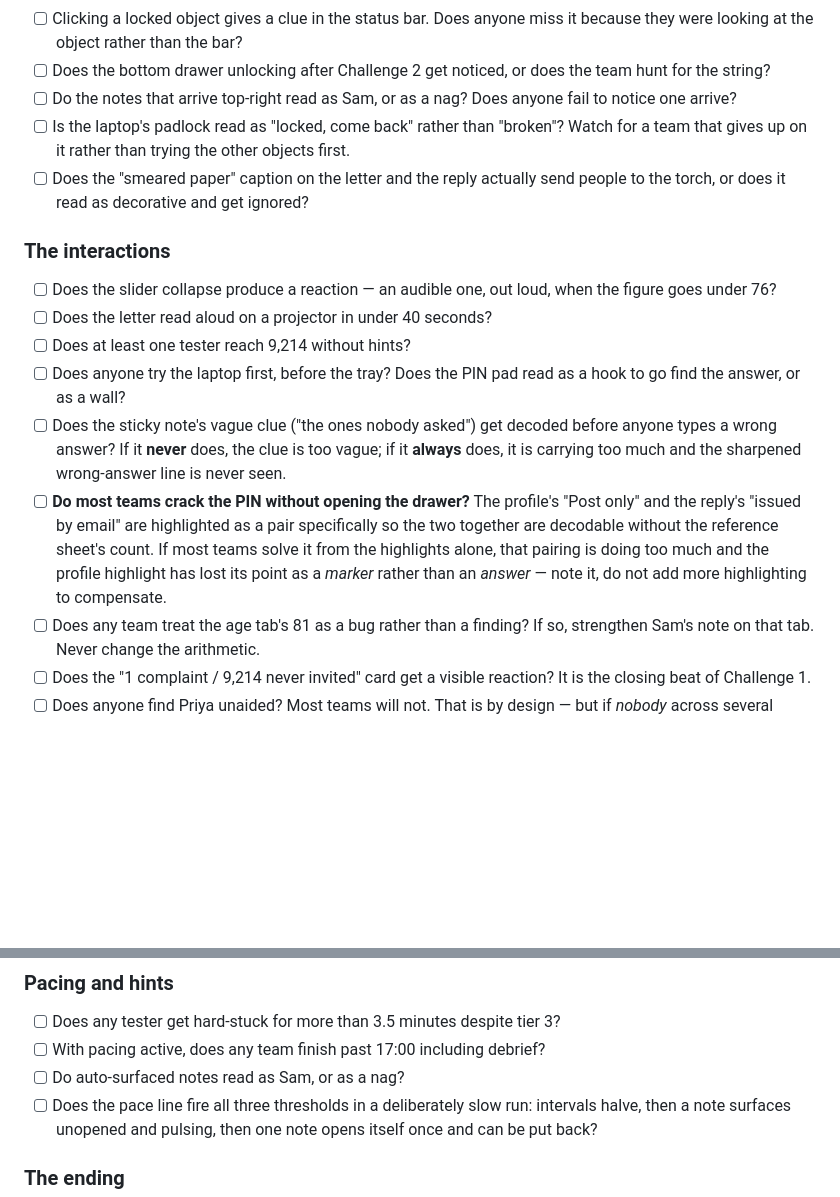
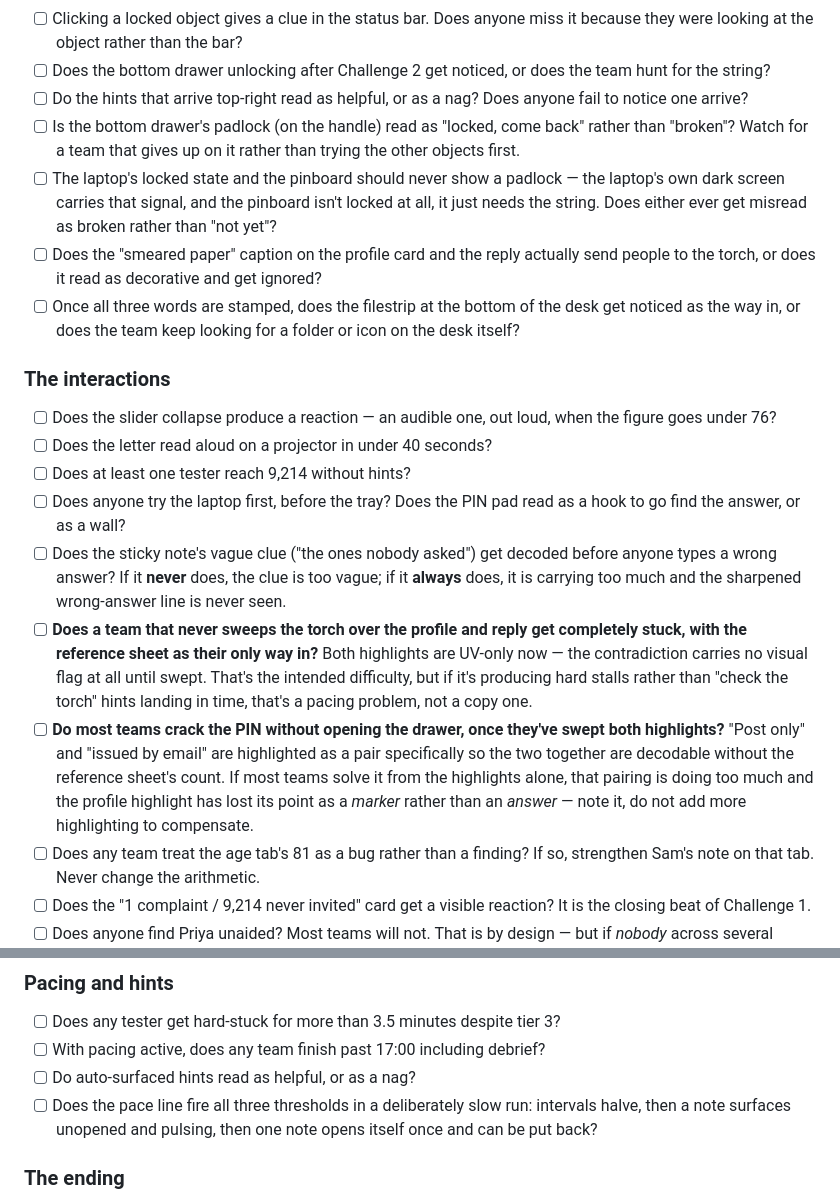
Before and after one commit to andrecqlo/the-meridian-files, a Markdown page: PLAYTEST.md, 2 parts joined by grey strips. Rendered like a GitHub page; blank space fills up the shorter version.

```diff
--- a/PLAYTEST.md
+++ b/PLAYTEST.md
@@ -37,14 +37,21 @@ Watch a real team, not the screen. Record answers as yes/no plus one line.
       it because they were looking at the object rather than the bar?
 - [ ] Does the bottom drawer unlocking after Challenge 2 get noticed, or does
       the team hunt for the string?
-- [ ] Do the notes that arrive top-right read as Sam, or as a nag? Does anyone
-      fail to notice one arrive?
-- [ ] Is the laptop's padlock read as "locked, come back" rather than
-      "broken"? Watch for a team that gives up on it rather than trying the
-      other objects first.
-- [ ] Does the "smeared paper" caption on the letter and the reply actually
-      send people to the torch, or does it read as decorative and get
-      ignored?
+- [ ] Do the hints that arrive top-right read as helpful, or as a nag? Does
+      anyone fail to notice one arrive?
+- [ ] Is the bottom drawer's padlock (on the handle) read as "locked, come
+      back" rather than "broken"? Watch for a team that gives up on it rather
+      than trying the other objects first.
+- [ ] The laptop's locked state and the pinboard should never show a padlock
+      — the laptop's own dark screen carries that signal, and the pinboard
+      isn't locked at all, it just needs the string. Does either ever get
+      misread as broken rather than "not yet"?
+- [ ] Does the "smeared paper" caption on the profile card and the reply
+      actually send people to the torch, or does it read as decorative and
+      get ignored?
+- [ ] Once all three words are stamped, does the filestrip at the bottom of
+      the desk get noticed as the way in, or does the team keep looking for a
+      folder or icon on the desk itself?
 
 ### The interactions
 
@@ -58,13 +65,19 @@ Watch a real team, not the screen. Record answers as yes/no plus one line.
       before anyone types a wrong answer? If it **never** does, the clue is too
       vague; if it **always** does, it is carrying too much and the sharpened
       wrong-answer line is never seen.
-- [ ] **Do most teams crack the PIN without opening the drawer?** The profile's
-      "Post only" and the reply's "issued by email" are highlighted as a pair
-      specifically so the two together are decodable without the reference
-      sheet's count. If most teams solve it from the highlights alone, that
-      pairing is doing too much and the profile highlight has lost its point
-      as a *marker* rather than an *answer* — note it, do not add more
-      highlighting to compensate.
+- [ ] **Does a team that never sweeps the torch over the profile and reply get
+      completely stuck, with the reference sheet as their only way in?** Both
+      highlights are UV-only now — the contradiction carries no visual flag
+      at all until swept. That's the intended difficulty, but if it's
+      producing hard stalls rather than "check the torch" hints landing in
+      time, that's a pacing problem, not a copy one.
+- [ ] **Do most teams crack the PIN without opening the drawer, once they've
+      swept both highlights?** "Post only" and "issued by email" are
+      highlighted as a pair specifically so the two together are decodable
+      without the reference sheet's count. If most teams solve it from the
+      highlights alone, that pairing is doing too much and the profile
+      highlight has lost its point as a *marker* rather than an *answer* —
+      note it, do not add more highlighting to compensate.
 - [ ] Does any team treat the age tab's 81 as a bug rather than a finding? If
       so, strengthen Sam's note on that tab. Never change the arithmetic.
 - [ ] Does the "1 complaint / 9,214 never invited" card get a visible reaction?
@@ -82,7 +95,7 @@ Watch a real team, not the screen. Record answers as yes/no plus one line.
 
 - [ ] Does any tester get hard-stuck for more than 3.5 minutes despite tier 3?
 - [ ] With pacing active, does any team finish past 17:00 including debrief?
-- [ ] Do auto-surfaced notes read as Sam, or as a nag?
+- [ ] Do auto-surfaced hints read as helpful, or as a nag?
 - [ ] Does the pace line fire all three thresholds in a deliberately slow run:
       intervals halve, then a note surfaces unopened and pulsing, then one note
       opens itself once and can be put back?
```
Also changed, not shown: facilitation/case01.md (+47 -27 lines).
